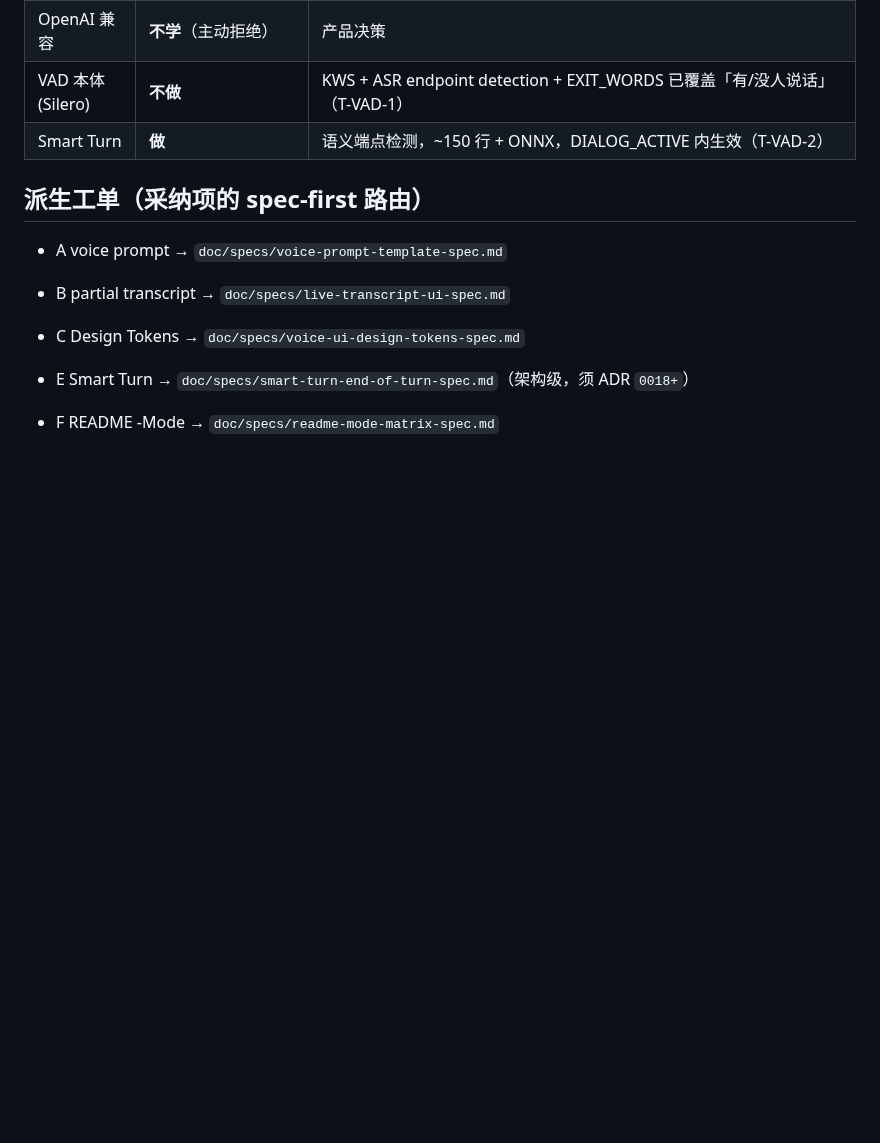
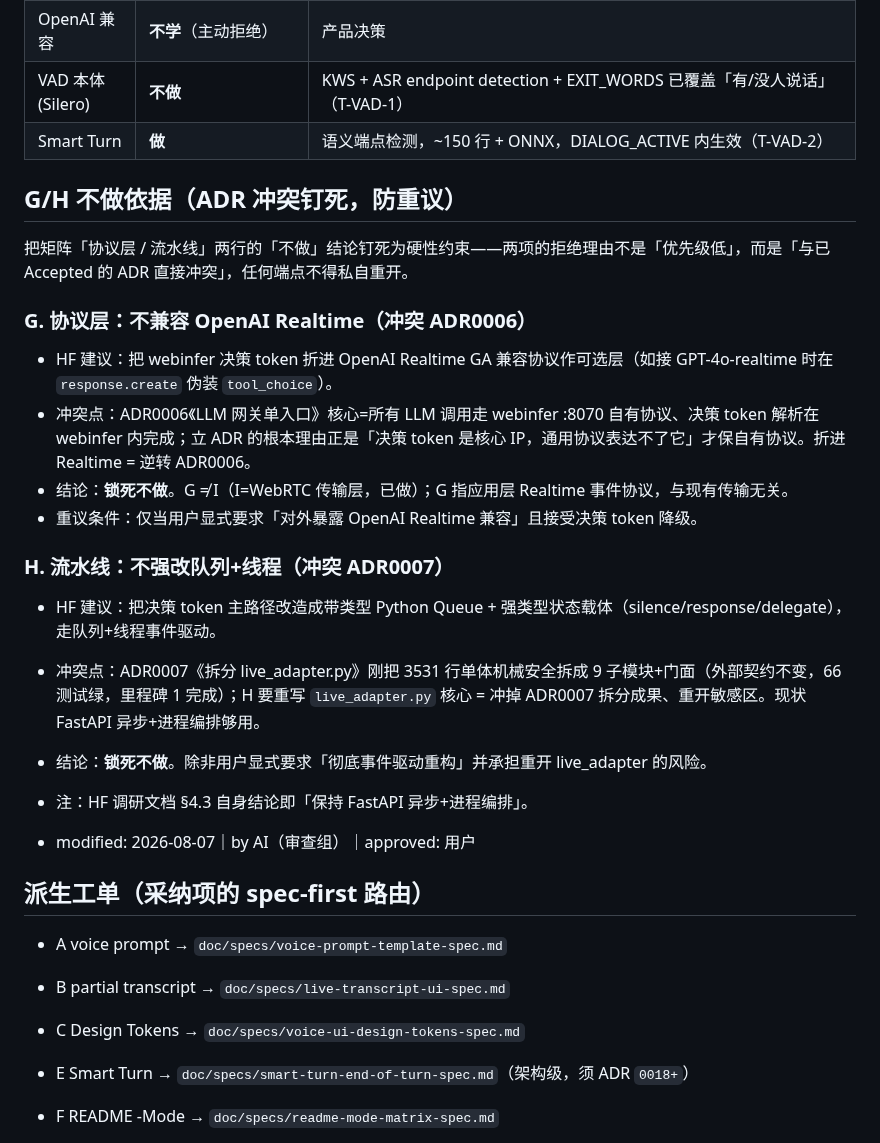
Before and after one commit to kuhaku9527/JoyAI-VL-Interaction, a Markdown page: 决策/调研-HF-speech-to-speech-姿态.md, the part around the change. Drawn GitHub-style; blank space fills up the shorter version.

Commit message:
docs(决策): 钉死 HF-G/H 不做依据（ADR0006/0007 冲突）
把 D-2026-08-06-001 矩阵「协议层/流水线」两行的「不做」结论扩成
「ADR 冲突钉死」小节：G 冲突 ADR0006（决策 token 折进 OpenAI Realtime
会逆转单入口），H 冲突 ADR0007（强改队列线程会冲掉 live_adapter 拆分成果）。
两结论锁死，任何端点不得私自重开，仅当用户显式要求且接受降级/风险方可重议。

```diff
--- a/决策/调研-HF-speech-to-speech-姿态.md
+++ b/决策/调研-HF-speech-to-speech-姿态.md
@@ -28,6 +28,24 @@
 | VAD 本体(Silero) | **不做** | KWS + ASR endpoint detection + EXIT_WORDS 已覆盖「有/没人说话」（T-VAD-1）|
 | Smart Turn | **做** | 语义端点检测，~150 行 + ONNX，DIALOG_ACTIVE 内生效（T-VAD-2）|
 
+## G/H 不做依据（ADR 冲突钉死，防重议）
+
+把矩阵「协议层 / 流水线」两行的「不做」结论钉死为硬性约束——两项的拒绝理由不是「优先级低」，而是「与已 Accepted 的 ADR 直接冲突」，任何端点不得私自重开。
+
+### G. 协议层：不兼容 OpenAI Realtime（冲突 ADR0006）
+- HF 建议：把 webinfer 决策 token 折进 OpenAI Realtime GA 兼容协议作可选层（如接 GPT-4o-realtime 时在 `response.create` 伪装 `tool_choice`）。
+- 冲突点：ADR0006《LLM 网关单入口》核心=所有 LLM 调用走 webinfer :8070 自有协议、决策 token 解析在 webinfer 内完成；立 ADR 的根本理由正是「决策 token 是核心 IP，通用协议表达不了它」才保自有协议。折进 Realtime = 逆转 ADR0006。
+- 结论：**锁死不做**。G ≠ I（I=WebRTC 传输层，已做）；G 指应用层 Realtime 事件协议，与现有传输无关。
+- 重议条件：仅当用户显式要求「对外暴露 OpenAI Realtime 兼容」且接受决策 token 降级。
+
+### H. 流水线：不强改队列+线程（冲突 ADR0007）
+- HF 建议：把决策 token 主路径改造成带类型 Python Queue + 强类型状态载体（silence/response/delegate），走队列+线程事件驱动。
+- 冲突点：ADR0007《拆分 live_adapter.py》刚把 3531 行单体机械安全拆成 9 子模块+门面（外部契约不变，66 测试绿，里程碑 1 完成）；H 要重写 `live_adapter.py` 核心 = 冲掉 ADR0007 拆分成果、重开敏感区。现状 FastAPI 异步+进程编排够用。
+- 结论：**锁死不做**。除非用户显式要求「彻底事件驱动重构」并承担重开 live_adapter 的风险。
+- 注：HF 调研文档 §4.3 自身结论即「保持 FastAPI 异步+进程编排」。
+
+- modified: 2026-08-07｜by AI（审查组）｜approved: 用户
+
 ## 派生工单（采纳项的 spec-first 路由）
 - A voice prompt → `doc/specs/voice-prompt-template-spec.md`
 - B partial transcript → `doc/specs/live-transcript-ui-spec.md`
```
